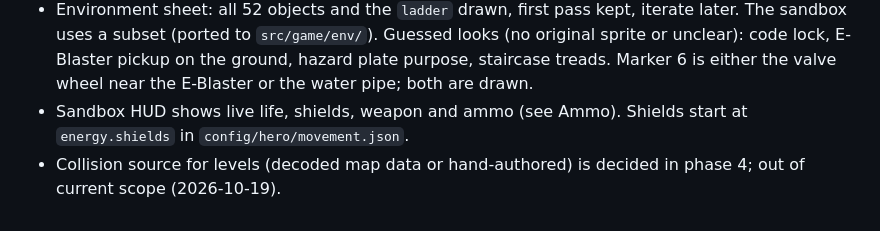
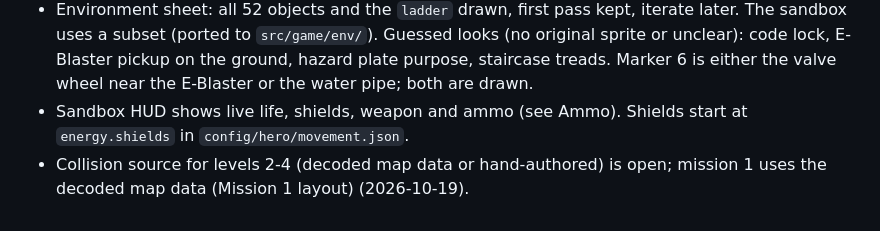
Before and after one commit to pilniczek/colony2080, a Markdown page: docs/requirements.md, the part around the change. GitHub-like rendering.

Commit message:
Narrow the open collision source question to levels 2-4

```diff
--- a/docs/requirements.md
+++ b/docs/requirements.md
@@ -164,4 +164,4 @@ flowchart LR
 - Crowbar cutscene polish, revisited once all level animations exist (2026-10-19): hands overhead in the side shot, at hip level in the back shot; a larger back-shot pry pull (`pullForeDeg`) so the door visibly follows it; grip order and hand spacing change across the cut (78 vs about 367 model units); the crowbar pokes out of the top of the shot B frame around 2.7 s.
 - Environment sheet: all 52 objects and the `ladder` drawn, first pass kept, iterate later. The sandbox uses a subset (ported to `src/game/env/`). Guessed looks (no original sprite or unclear): code lock, E-Blaster pickup on the ground, hazard plate purpose, staircase treads. Marker 6 is either the valve wheel near the E-Blaster or the water pipe; both are drawn.
 - Sandbox HUD shows live life, shields, weapon and ammo (see Ammo). Shields start at `energy.shields` in `config/hero/movement.json`.
-- Collision source for levels (decoded map data or hand-authored) is decided in phase 4; out of current scope (2026-10-19).
+- Collision source for levels 2-4 (decoded map data or hand-authored) is open; mission 1 uses the decoded map data (Mission 1 layout) (2026-10-19).
```
